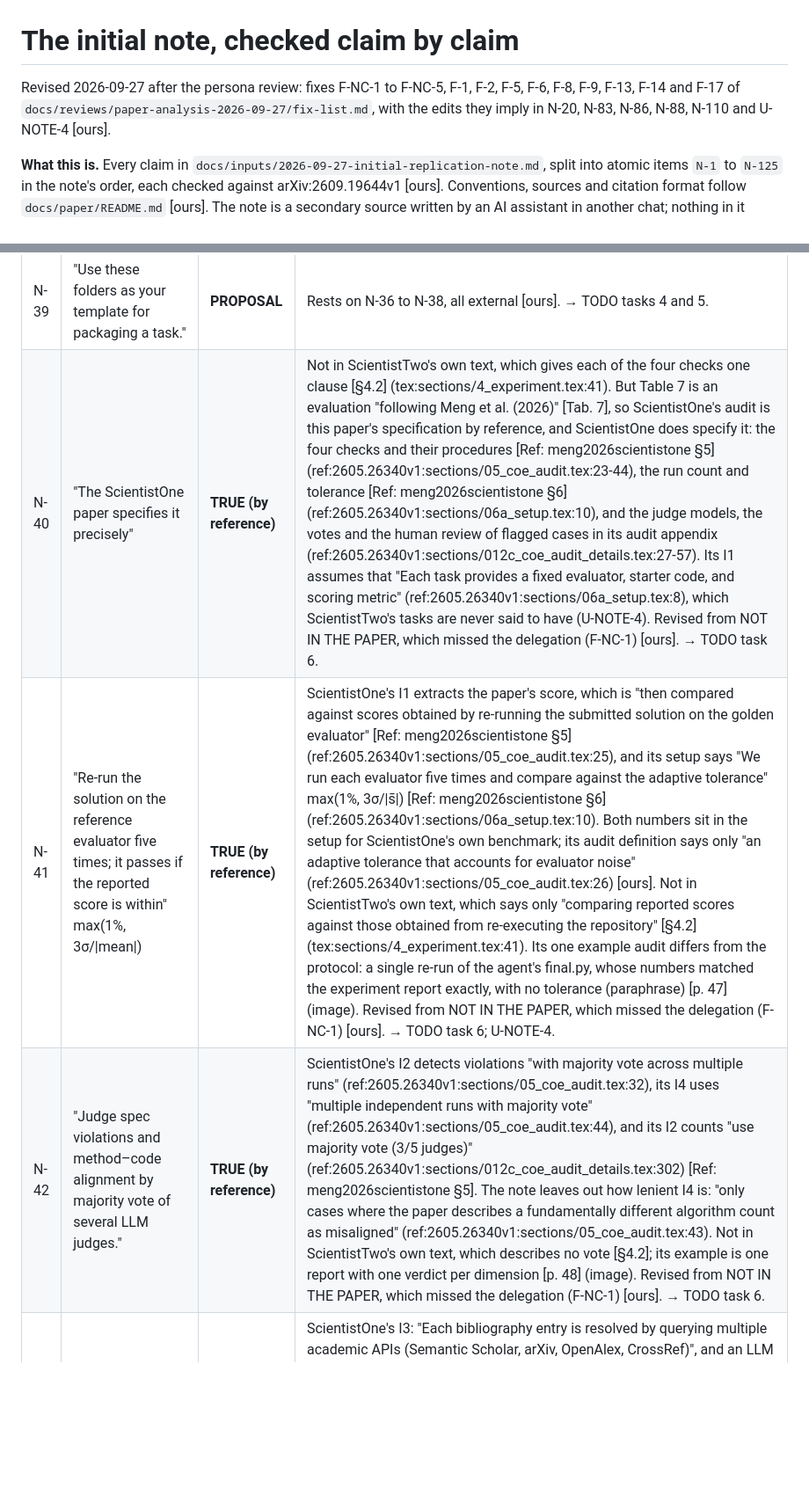
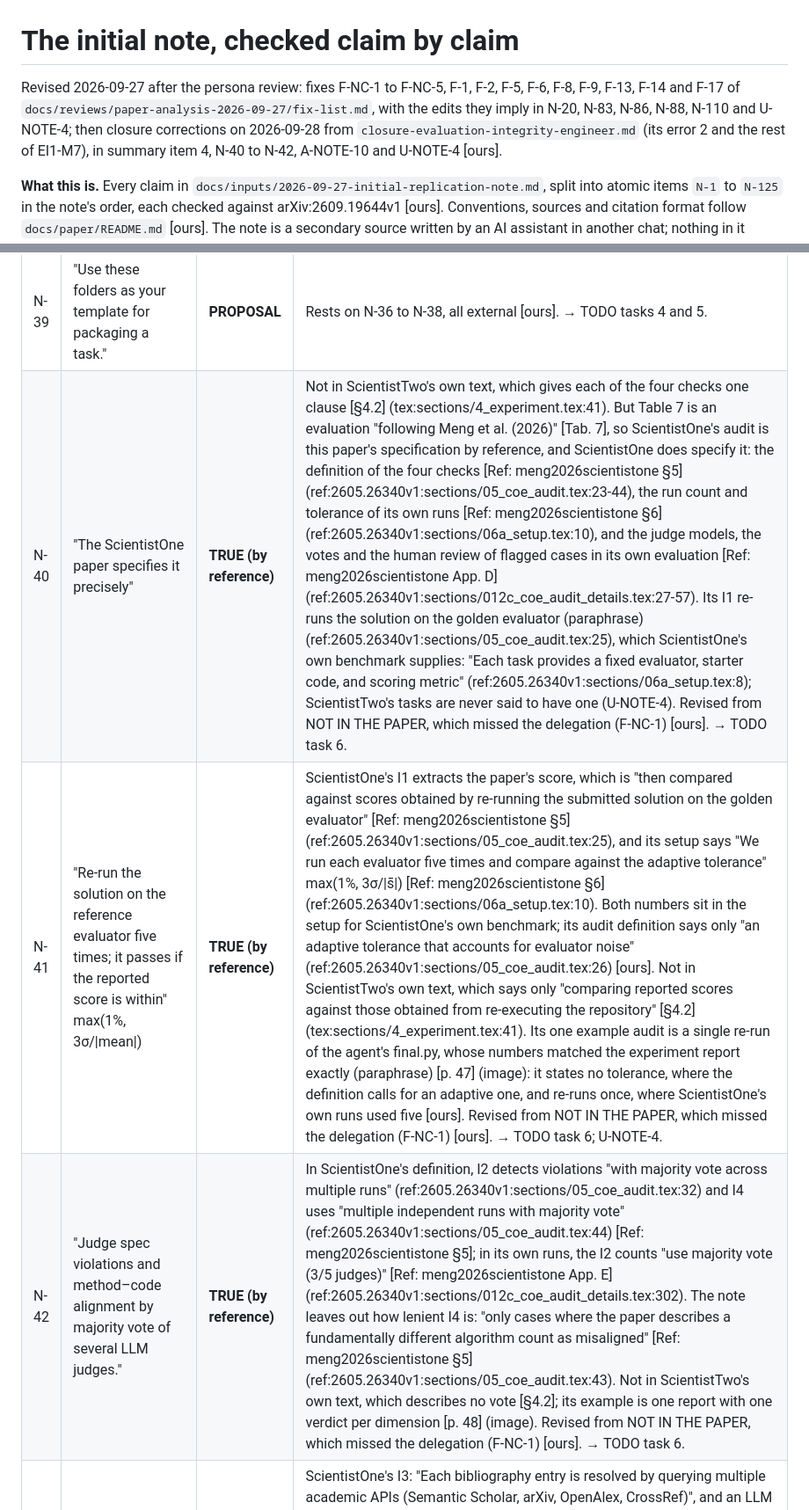
Before and after one commit to smirnovlad/GoogleScientistTwo, a Markdown page: docs/paper/note-check.md, 2 parts joined by grey strips. Shown at 88% size. Drawn GitHub-style; blank space fills up the shorter version.

```diff
--- a/docs/paper/note-check.md
+++ b/docs/paper/note-check.md
@@ -1,6 +1,6 @@
 # The initial note, checked claim by claim
 
-Revised 2026-09-27 after the persona review: fixes F-NC-1 to F-NC-5, F-1, F-2, F-5, F-6, F-8, F-9, F-13, F-14 and F-17 of `docs/reviews/paper-analysis-2026-09-27/fix-list.md`, with the edits they imply in N-20, N-83, N-86, N-88, N-110 and U-NOTE-4 [ours].
+Revised 2026-09-27 after the persona review: fixes F-NC-1 to F-NC-5, F-1, F-2, F-5, F-6, F-8, F-9, F-13, F-14 and F-17 of `docs/reviews/paper-analysis-2026-09-27/fix-list.md`, with the edits they imply in N-20, N-83, N-86, N-88, N-110 and U-NOTE-4; then closure corrections on 2026-09-28 from `closure-evaluation-integrity-engineer.md` (its error 2 and the rest of EI1-M7), in summary item 4, N-40 to N-42, A-NOTE-10 and U-NOTE-4 [ours].
 
 **What this is.** Every claim in `docs/inputs/2026-09-27-initial-replication-note.md`, split into atomic items `N-1` to `N-125` in the note's order, each checked against arXiv:2609.19644v1 [ours]. Conventions, sources and citation format follow `docs/paper/README.md` [ours]. The note is a secondary source written by an AI assistant in another chat; nothing in it counts until it is checked here, and the note itself is left untouched [ours].
 
@@ -102,9 +102,9 @@ Where the note is right and it matters: the paper has no validation/test separat
 | N-37 | "Its ICML-2026 folder has slimmed code for hundreds of papers, with datasets and weights stripped, plus a final report for each." | **NOT IN THE PAPER** | External → TODO task 4. The paper does not say AutoSOTA covers ICML 2026; its ICML tasks were selected with AutoSOTA's filter, apparently by ScientistTwo's authors (N-35) [App. A.1] [inferred]. |
 | N-38 | "The AI Engram folder also records the eval command, the baseline scores and the files that must not be modified." | **NOT IN THE PAPER** | External → TODO task 4 [ours] [Tab. 14]. |
 | N-39 | "Use these folders as your template for packaging a task." | **PROPOSAL** | Rests on N-36 to N-38, all external [ours]. → TODO tasks 4 and 5. |
-| N-40 | "The ScientistOne paper specifies it precisely" | **TRUE (by reference)** | Not in ScientistTwo's own text, which gives each of the four checks one clause [§4.2] (tex:sections/4_experiment.tex:41). But Table 7 is an evaluation "following Meng et al. (2026)" [Tab. 7], so ScientistOne's audit is this paper's specification by reference, and ScientistOne does specify it: the four checks and their procedures [Ref: meng2026scientistone §5] (ref:2605.26340v1:sections/05_coe_audit.tex:23-44), the run count and tolerance [Ref: meng2026scientistone §6] (ref:2605.26340v1:sections/06a_setup.tex:10), and the judge models, the votes and the human review of flagged cases in its audit appendix (ref:2605.26340v1:sections/012c_coe_audit_details.tex:27-57). Its I1 assumes that "Each task provides a fixed evaluator, starter code, and scoring metric" (ref:2605.26340v1:sections/06a_setup.tex:8), which ScientistTwo's tasks are never said to have (U-NOTE-4). Revised from NOT IN THE PAPER, which missed the delegation (F-NC-1) [ours]. → TODO task 6. |
-| N-41 | "Re-run the solution on the reference evaluator five times; it passes if the reported score is within" max(1%, 3σ/\|mean\|) | **TRUE (by reference)** | ScientistOne's I1 extracts the paper's score, which is "then compared against scores obtained by re-running the submitted solution on the golden evaluator" [Ref: meng2026scientistone §5] (ref:2605.26340v1:sections/05_coe_audit.tex:25), and its setup says "We run each evaluator five times and compare against the adaptive tolerance" max(1%, 3σ/\|s̄\|) [Ref: meng2026scientistone §6] (ref:2605.26340v1:sections/06a_setup.tex:10). Both numbers sit in the setup for ScientistOne's own benchmark; its audit definition says only "an adaptive tolerance that accounts for evaluator noise" (ref:2605.26340v1:sections/05_coe_audit.tex:26) [ours]. Not in ScientistTwo's own text, which says only "comparing reported scores against those obtained from re-executing the repository" [§4.2] (tex:sections/4_experiment.tex:41). Its one example audit differs from the protocol: a single re-run of the agent's final.py, whose numbers matched the experiment report exactly, with no tolerance (paraphrase) [p. 47] (image). Revised from NOT IN THE PAPER, which missed the delegation (F-NC-1) [ours]. → TODO task 6; U-NOTE-4. |
-| N-42 | "Judge spec violations and method–code alignment by majority vote of several LLM judges." | **TRUE (by reference)** | ScientistOne's I2 detects violations "with majority vote across multiple runs" (ref:2605.26340v1:sections/05_coe_audit.tex:32), its I4 uses "multiple independent runs with majority vote" (ref:2605.26340v1:sections/05_coe_audit.tex:44), and its I2 counts "use majority vote (3/5 judges)" (ref:2605.26340v1:sections/012c_coe_audit_details.tex:302) [Ref: meng2026scientistone §5]. The note leaves out how lenient I4 is: "only cases where the paper describes a fundamentally different algorithm count as misaligned" (ref:2605.26340v1:sections/05_coe_audit.tex:43). Not in ScientistTwo's own text, which describes no vote [§4.2]; its example is one report with one verdict per dimension [p. 48] (image). Revised from NOT IN THE PAPER, which missed the delegation (F-NC-1) [ours]. → TODO task 6. |
+| N-40 | "The ScientistOne paper specifies it precisely" | **TRUE (by reference)** | Not in ScientistTwo's own text, which gives each of the four checks one clause [§4.2] (tex:sections/4_experiment.tex:41). But Table 7 is an evaluation "following Meng et al. (2026)" [Tab. 7], so ScientistOne's audit is this paper's specification by reference, and ScientistOne does specify it: the definition of the four checks [Ref: meng2026scientistone §5] (ref:2605.26340v1:sections/05_coe_audit.tex:23-44), the run count and tolerance of its own runs [Ref: meng2026scientistone §6] (ref:2605.26340v1:sections/06a_setup.tex:10), and the judge models, the votes and the human review of flagged cases in its own evaluation [Ref: meng2026scientistone App. D] (ref:2605.26340v1:sections/012c_coe_audit_details.tex:27-57). Its I1 re-runs the solution on the golden evaluator (paraphrase) (ref:2605.26340v1:sections/05_coe_audit.tex:25), which ScientistOne's own benchmark supplies: "Each task provides a fixed evaluator, starter code, and scoring metric" (ref:2605.26340v1:sections/06a_setup.tex:8); ScientistTwo's tasks are never said to have one (U-NOTE-4). Revised from NOT IN THE PAPER, which missed the delegation (F-NC-1) [ours]. → TODO task 6. |
+| N-41 | "Re-run the solution on the reference evaluator five times; it passes if the reported score is within" max(1%, 3σ/\|mean\|) | **TRUE (by reference)** | ScientistOne's I1 extracts the paper's score, which is "then compared against scores obtained by re-running the submitted solution on the golden evaluator" [Ref: meng2026scientistone §5] (ref:2605.26340v1:sections/05_coe_audit.tex:25), and its setup says "We run each evaluator five times and compare against the adaptive tolerance" max(1%, 3σ/\|s̄\|) [Ref: meng2026scientistone §6] (ref:2605.26340v1:sections/06a_setup.tex:10). Both numbers sit in the setup for ScientistOne's own benchmark; its audit definition says only "an adaptive tolerance that accounts for evaluator noise" (ref:2605.26340v1:sections/05_coe_audit.tex:26) [ours]. Not in ScientistTwo's own text, which says only "comparing reported scores against those obtained from re-executing the repository" [§4.2] (tex:sections/4_experiment.tex:41). Its one example audit is a single re-run of the agent's final.py, whose numbers matched the experiment report exactly (paraphrase) [p. 47] (image): it states no tolerance, where the definition calls for an adaptive one, and re-runs once, where ScientistOne's own runs used five [ours]. Revised from NOT IN THE PAPER, which missed the delegation (F-NC-1) [ours]. → TODO task 6; U-NOTE-4. |
+| N-42 | "Judge spec violations and method–code alignment by majority vote of several LLM judges." | **TRUE (by reference)** | In ScientistOne's definition, I2 detects violations "with majority vote across multiple runs" (ref:2605.26340v1:sections/05_coe_audit.tex:32) and I4 uses "multiple independent runs with majority vote" (ref:2605.26340v1:sections/05_coe_audit.tex:44) [Ref: meng2026scientistone §5]; in its own runs, the I2 counts "use majority vote (3/5 judges)" [Ref: meng2026scientistone App. E] (ref:2605.26340v1:sections/012c_coe_audit_details.tex:302). The note leaves out how lenient I4 is: "only cases where the paper describes a fundamentally different algorithm count as misaligned" [Ref: meng2026scientistone §5] (ref:2605.26340v1:sections/05_coe_audit.tex:43). Not in ScientistTwo's own text, which describes no vote [§4.2]; its example is one report with one verdict per dimension [p. 48] (image). Revised from NOT IN THE PAPER, which missed the delegation (F-NC-1) [ours]. → TODO task 6. |
 | N-43 | "Resolve every reference against Semantic Scholar, arXiv, OpenAlex and Crossref." | **TRUE (by reference)** | ScientistOne's I3: "Each bibliography entry is resolved by querying multiple academic APIs (Semantic Scholar, arXiv, OpenAlex, CrossRef)", and an LLM "cross-checks the full bib entry against returned records" [Ref: meng2026scientistone §5] (ref:2605.26340v1:sections/05_coe_audit.tex:36-37). Not in ScientistTwo's own text: its in-pipeline fix is "a search-augmented LLM identifies hallucinated citations", which the Writer Agent corrects from live search results [§4.2], and Tab. 7 counts hallucinated references, 0 of 1814 for the full system [Tab. 7]. Revised from NOT IN THE PAPER, which missed the delegation (F-NC-1) [ours]. → TODO task 6. |
 | N-44 | "The Claude Agent SDK gives you the same tools, agent loop and context management as Claude Code, from Python or TypeScript." | **NOT IN THE PAPER** | The paper never mentions an Agent SDK; it uses "Claude Code with Opus 4.8" [App. A.2] and cites Claude Code in related work [§2] [Bib: liu2026dive]. → TODO task 4. |
 | N-45 | "The SDK packages support structured outputs and tool-approval callbacks, and they respect CLAUDE.md files, skills and hooks." | **NOT IN THE PAPER** | External → TODO task 4 [ours]. |
```
Also changed, not shown: other parts of docs/paper/note-check.md (+4 -4 lines).
